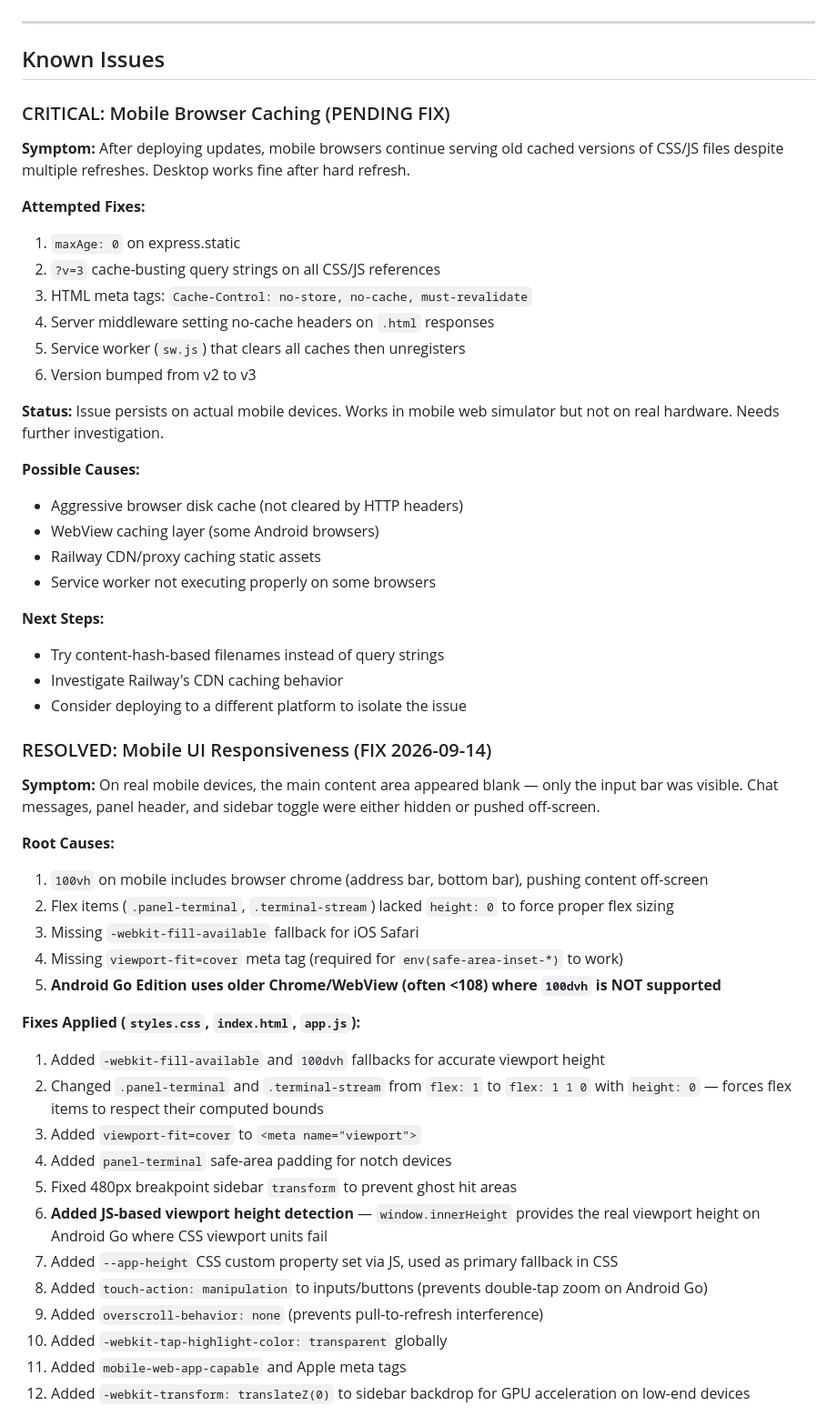
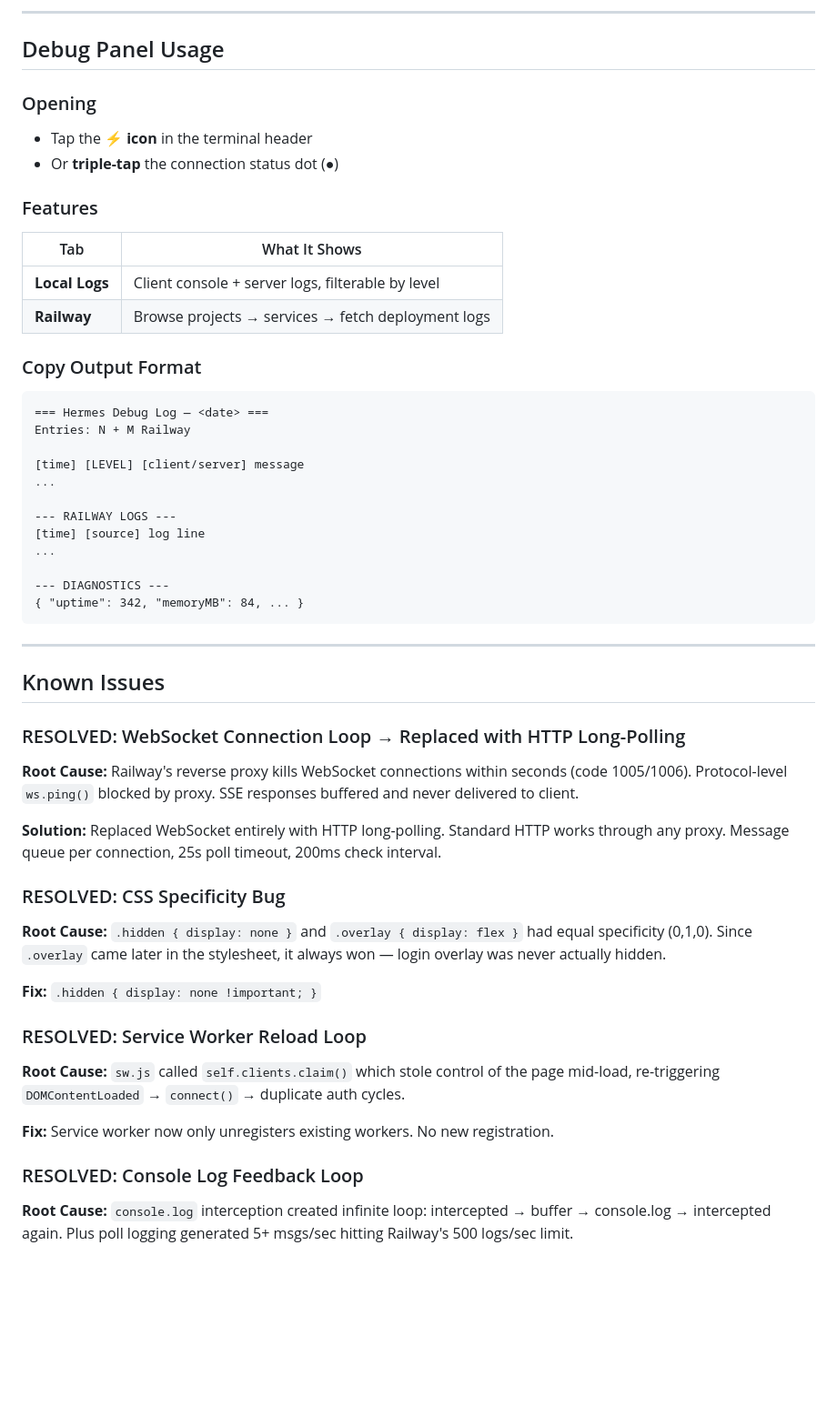
Before and after one commit to KLC-sudo/AutoBot, a Markdown page: PLAN.md, the part around one of its changes. Shown at 91% size. Rendered like a GitHub page; blank space fills up the shorter version.

Commit message:
docs: update PLAN.md with HTTP long-poll transport, debug panel, Railway integration, all resolved issues

````diff
--- a/PLAN.md
+++ b/PLAN.md
@@ -30,53 +89,52 @@
+---
+
+## Debug Panel Usage
+
+### Opening
+- Tap the **⚡ icon** in the terminal header
+- Or **triple-tap** the connection status dot (●)
+
+### Features
+| Tab | What It Shows |
+|-----|---------------|
+| **Local Logs** | Client console + server logs, filterable by level |
+| **Railway** | Browse projects → services → fetch deployment logs |
+
+### Copy Output Format
+```
+=== Hermes Debug Log — <date> ===
+Entries: N + M Railway
+
+[time] [LEVEL] [client/server] message
+...
+
+--- RAILWAY LOGS ---
+[time] [source] log line
+...
+
+--- DIAGNOSTICS ---
+{ "uptime": 342, "memoryMB": 84, ... }
+```
 
 ---
 
 ## Known Issues
 
-### CRITICAL: Mobile Browser Caching (PENDING FIX)
-**Symptom:** After deploying updates, mobile browsers continue serving old cached versions of CSS/JS files despite multiple refreshes. Desktop works fine after hard refresh.
+### RESOLVED: WebSocket Connection Loop → Replaced with HTTP Long-Polling
+**Root Cause:** Railway's reverse proxy kills WebSocket connections within seconds (code 1005/1006). Protocol-level `ws.ping()` blocked by proxy. SSE responses buffered and never delivered to client.
 
-**Attempted Fixes:**
-1. `maxAge: 0` on express.static
-2. `?v=3` cache-busting query strings on all CSS/JS references
-3. HTML meta tags: `Cache-Control: no-store, no-cache, must-revalidate`
-4. Server middleware setting no-cache headers on `.html` responses
-5. Service worker (`sw.js`) that clears all caches then unregisters
-6. Version bumped from v2 to v3
+**Solution:** Replaced WebSocket entirely with HTTP long-polling. Standard HTTP works through any proxy. Message queue per connection, 25s poll timeout, 200ms check interval.
 
-**Status:** Issue persists on actual mobile devices. Works in mobile web simulator but not on real hardware. Needs further investigation.
+### RESOLVED: CSS Specificity Bug
+**Root Cause:** `.hidden { display: none }` and `.overlay { display: flex }` had equal specificity (0,1,0). Since `.overlay` came later in the stylesheet, it always won — login overlay was never actually hidden.
 
-**Possible Causes:**
-- Aggressive browser disk cache (not cleared by HTTP headers)
-- WebView caching layer (some Android browsers)
-- Railway CDN/proxy caching static assets
-- Service worker not executing properly on some browsers
+**Fix:** `.hidden { display: none !important; }`
 
-**Next Steps:**
-- Try content-hash-based filenames instead of query strings
-- Investigate Railway's CDN caching behavior
-- Consider deploying to a different platform to isolate the issue
+### RESOLVED: Service Worker Reload Loop
+**Root Cause:** `sw.js` called `self.clients.claim()` which stole control of the page mid-load, re-triggering `DOMContentLoaded` → `connect()` → duplicate auth cycles.
 
-### RESOLVED: Mobile UI Responsiveness (FIX 2026-09-14)
-**Symptom:** On real mobile devices, the main content area appeared blank — only the input bar was visible. Chat messages, panel header, and sidebar toggle were either hidden or pushed off-screen.
+**Fix:** Service worker now only unregisters existing workers. No new registration.
 
-**Root Causes:**
-1. `100vh` on mobile includes browser chrome (address bar, bottom bar), pushing content off-screen
-2. Flex items (`.panel-terminal`, `.terminal-stream`) lacked `height: 0` to force proper flex sizing
-3. Missing `-webkit-fill-available` fallback for iOS Safari
-4. Missing `viewport-fit=cover` meta tag (required for `env(safe-area-inset-*)` to work)
-5. **Android Go Edition uses older Chrome/WebView (often <108) where `100dvh` is NOT supported**
+### RESOLVED: Console Log Feedback Loop
+**Root Cause:** `console.log` interception created infinite loop: intercepted → buffer → console.log → intercepted again. Plus poll logging generated 5+ msgs/sec hitting Railway's 500 logs/sec limit.
 
-**Fixes Applied (`styles.css`, `index.html`, `app.js`):**
-1. Added `-webkit-fill-available` and `100dvh` fallbacks for accurate viewport height
-2. Changed `.panel-terminal` and `.terminal-stream` from `flex: 1` to `flex: 1 1 0` with `height: 0` — forces flex items to respect their computed bounds
-3. Added `viewport-fit=cover` to `<meta name="viewport">`
-4. Added `panel-terminal` safe-area padding for notch devices
-5. Fixed 480px breakpoint sidebar `transform` to prevent ghost hit areas
-6. **Added JS-based viewport height detection** — `window.innerHeight` provides the real viewport height on Android Go where CSS viewport units fail
-7. Added `--app-height` CSS custom property set via JS, used as primary fallback in CSS
-8. Added `touch-action: manipulation` to inputs/buttons (prevents double-tap zoom on Android Go)
-9. Added `overscroll-behavior: none` (prevents pull-to-refresh interference)
-10. Added `-webkit-tap-highlight-color: transparent` globally
-11. Added `mobile-web-app-capable` and Apple meta tags
-12. Added `-webkit-transform: translateZ(0)` to sidebar backdrop for GPU acceleration on low-end devices
-
````
Also changed, not shown: other parts of PLAN.md (+81 -136 lines).
